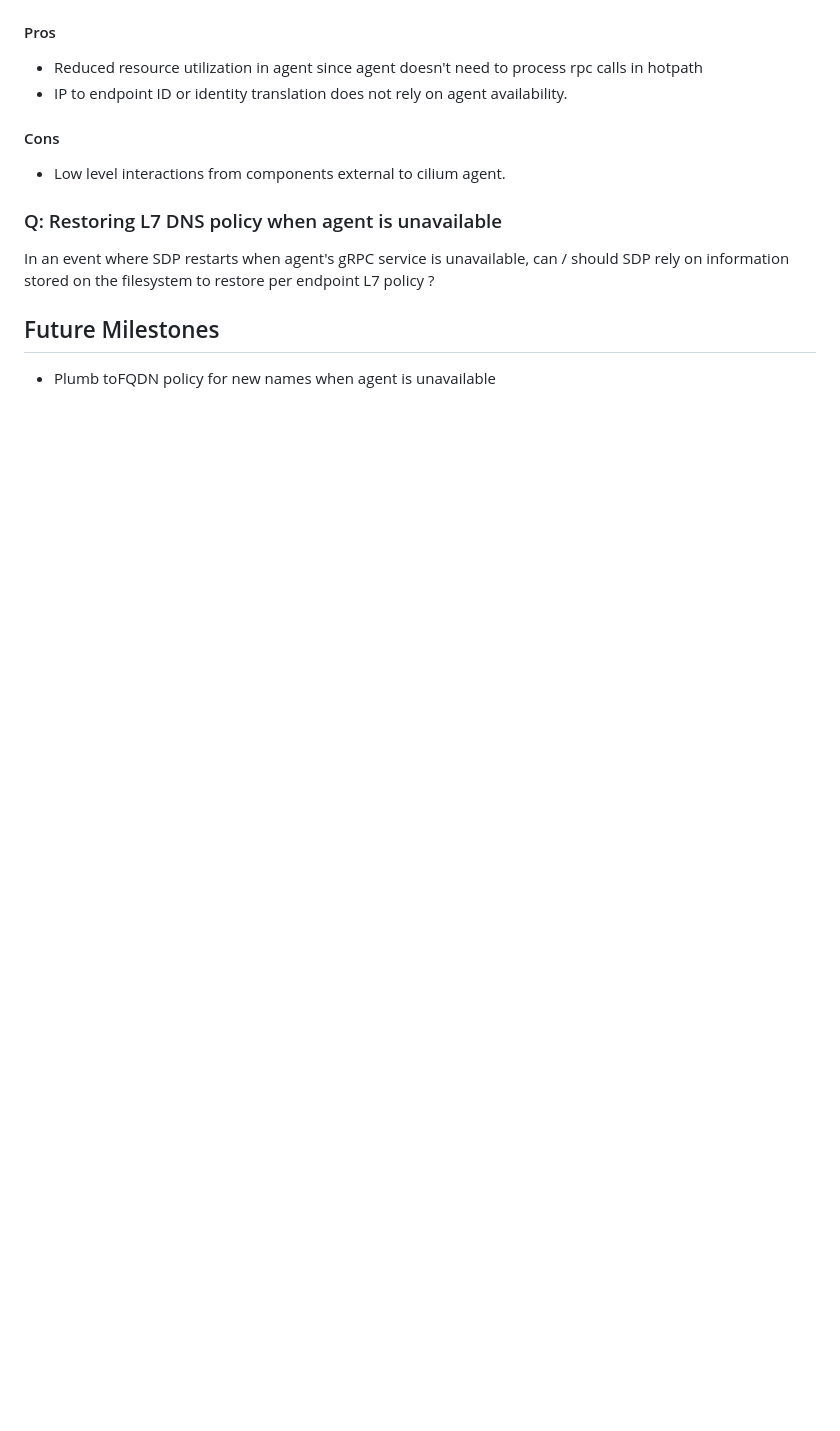
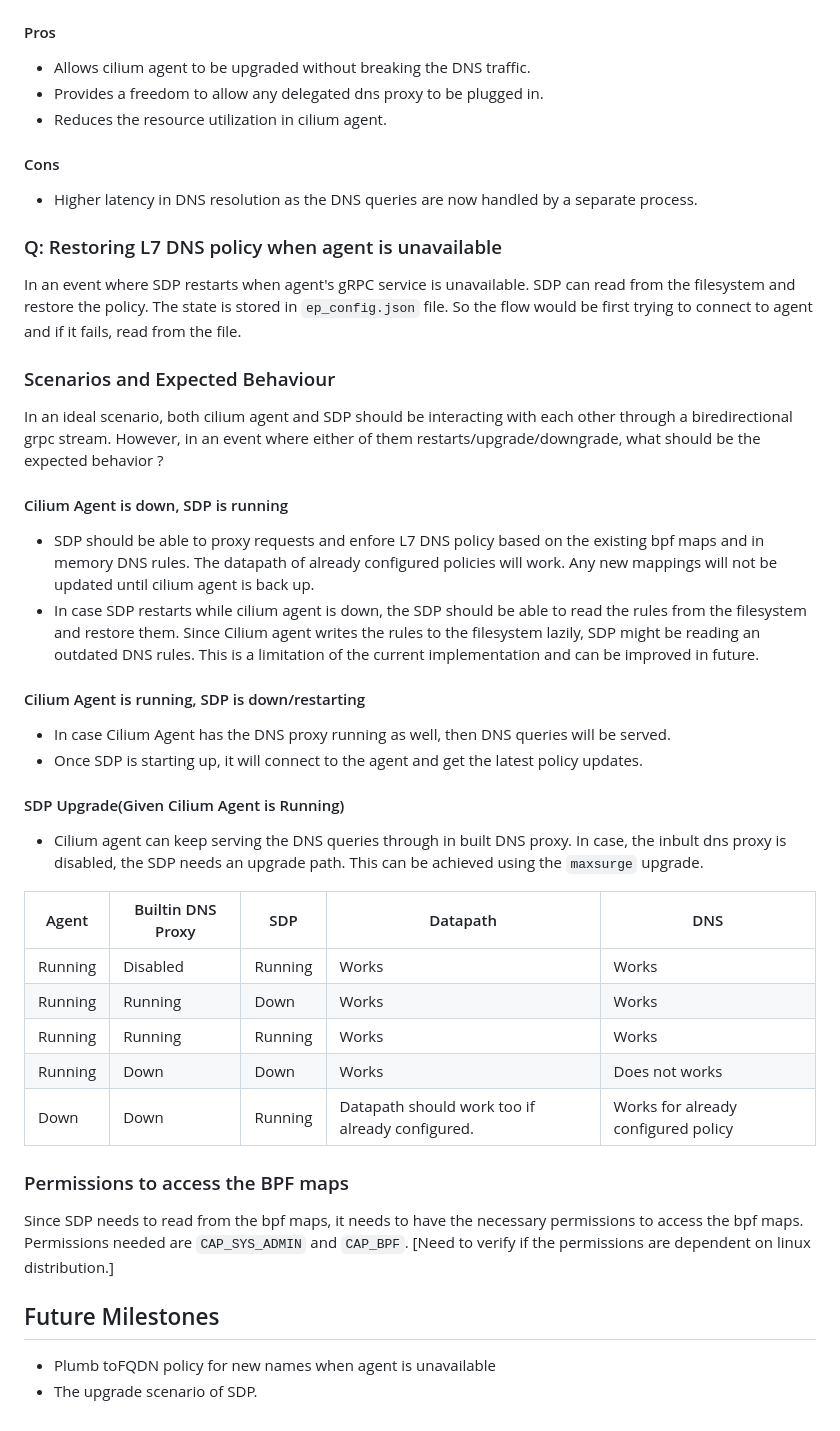
Before and after one commit to cilium/design-cfps, a Markdown page: cilium/CFP-30984-dns-proxy-ha.md, the part around one of its changes. Drawn GitHub-style; blank space fills up the shorter version.

```diff
--- a/cilium/CFP-30984-dns-proxy-ha.md
+++ b/cilium/CFP-30984-dns-proxy-ha.md
@@ -130,18 +153,49 @@ In order to enforce L7 DNS policy, SDP needs to translate IP address to endpoint
 
 #### Pros
 
-* Reduced resource utilization in agent since agent doesn't need to process rpc calls in hotpath
-* IP to endpoint ID or identity translation does not rely on agent availability.
+* Allows cilium agent to be upgraded without breaking the DNS traffic.
+* Provides a freedom to allow any delegated dns proxy to be plugged in.
+* Reduces the resource utilization in cilium agent.
 
 #### Cons
 
-* Low level interactions from components external to cilium agent.
+* Higher latency in DNS resolution as the DNS queries are now handled by a separate process.
 
 ### Q: Restoring L7 DNS policy when agent is unavailable
 
-In an event where SDP restarts when agent's gRPC service is unavailable, can / should SDP rely on information stored on the filesystem to restore per endpoint L7 policy ?
+In an event where SDP restarts when agent's gRPC service is unavailable. SDP can read from the filesystem and restore the policy. The state is stored in `ep_config.json` file. So the flow would be first trying to connect to agent and if it fails, read from the file.
 
+### Scenarios and Expected Behaviour
+
+In an ideal scenario, both cilium agent and SDP should be interacting with each other through a biredirectional grpc stream. However, in an event where either of them restarts/upgrade/downgrade, what should be the expected behavior ?
+
+#### Cilium Agent is down, SDP is running
+
+* SDP should be able to proxy requests and enfore L7 DNS policy based on the existing bpf maps and in memory DNS rules. The datapath of already configured policies will work. Any new mappings will not be updated until cilium agent is back up.
+* In case SDP restarts while cilium agent is down, the SDP should be able to read the rules from the filesystem and restore them. Since Cilium agent writes the rules to the filesystem lazily, SDP might be reading an outdated DNS rules. This is a limitation of the current implementation and can be improved in future.
+
+#### Cilium Agent is running, SDP is down/restarting
+
+* In case Cilium Agent has the DNS proxy running as well, then DNS queries will be served.
+* Once SDP is starting up, it will connect to the agent and get the latest policy updates.
+
+#### SDP Upgrade(Given Cilium Agent is Running)
+
+* Cilium agent can keep serving the DNS queries through in built DNS proxy. In case, the inbult dns proxy is disabled, the SDP needs an upgrade path. This can be achieved using the `maxsurge` upgrade.
+
+| Agent | Builtin DNS Proxy | SDP | Datapath | DNS |
+|-------|-------------------|-----|----------|-----|
+| Running | Disabled | Running | Works | Works |
+| Running | Running | Down | Works  | Works |
+| Running | Running | Running | Works  | Works |
+| Running | Down | Down | Works | Does not works |
+| Down | Down | Running | Datapath should work too if already configured. | Works for already configured policy |
+
+### Permissions to access the BPF maps
+
+Since SDP needs to read from the bpf maps, it needs to have the necessary permissions to access the bpf maps. Permissions needed are `CAP_SYS_ADMIN` and `CAP_BPF`. [Need to verify if the permissions are dependent on linux distribution.]
 
 ## Future Milestones
 
 * Plumb toFQDN policy for new names when agent is unavailable
+* The upgrade scenario of SDP.
```
Also changed, not shown: other parts of cilium/CFP-30984-dns-proxy-ha.md (+49 -26 lines), cilium/images/standalone-dns-proxy-overview.png (added).
